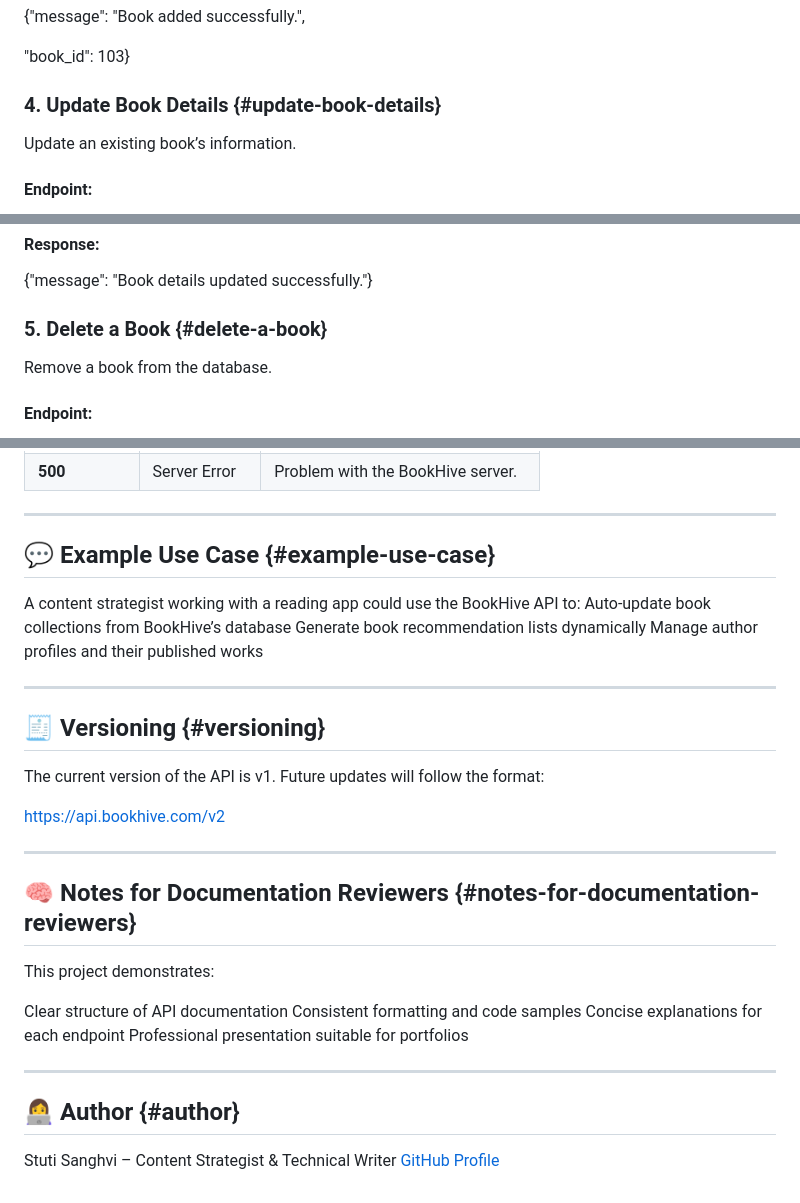
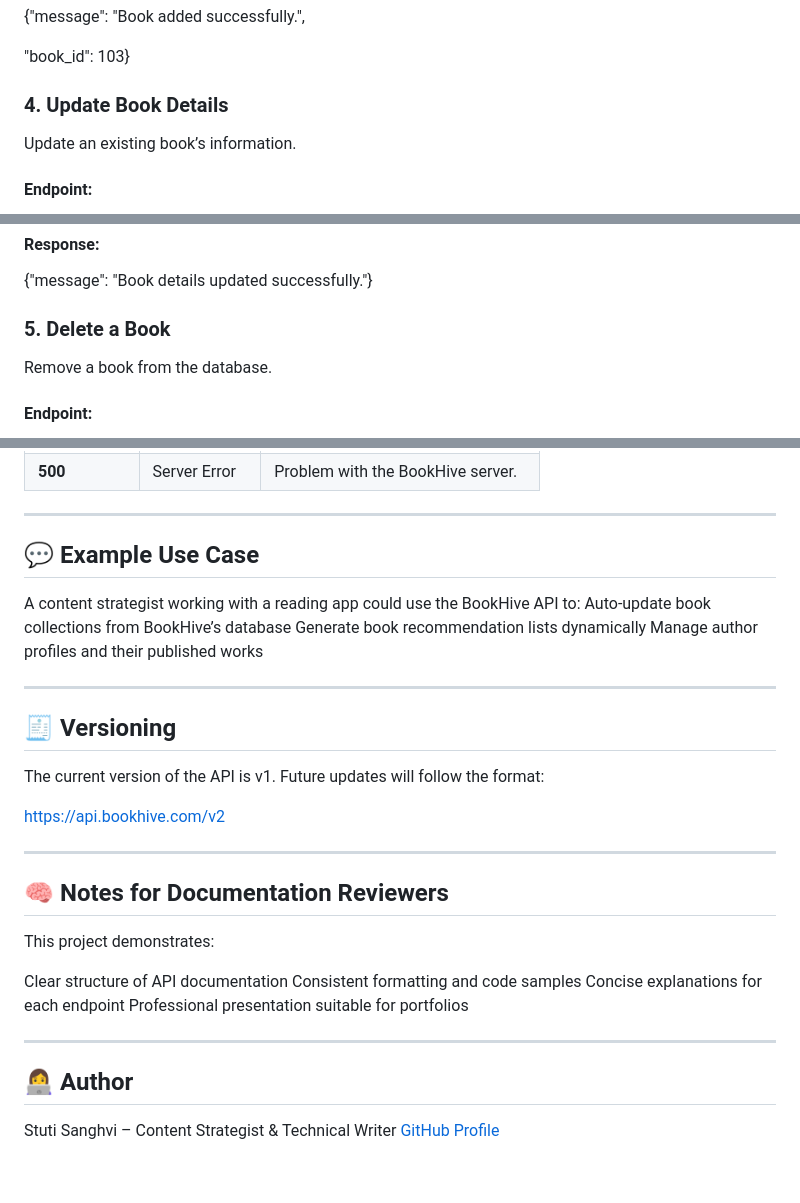
Before and after one commit to Stuti-ContentStrategist/bookhive-api-docs, a Markdown page: README.md, 3 parts joined by grey strips. Rendered like a GitHub page.

```diff
--- a/README.md
+++ b/README.md
@@ -131,7 +113,7 @@ POST /books
 
   "book_id": 103}
 
-### 4. Update Book Details {#update-book-details}
+### 4. Update Book Details
 
 Update an existing book’s information.
 
@@ -153,7 +135,7 @@ PUT /books/103
 
 {"message": "Book details updated successfully."}
 
-### 5. Delete a Book {#delete-a-book}
+### 5. Delete a Book
 
 Remove a book from the database.
 
@@ -188,7 +170,7 @@ Authorization: Bearer YOUR_API_KEY
 
 
 
-## 💬 Example Use Case {#example-use-case}
+## 💬 Example Use Case
 
 A content strategist working with a reading app could use the BookHive API to:
 Auto-update book collections from BookHive’s database
@@ -197,7 +179,7 @@ Manage author profiles and their published works
 
 ---
 
-## 🧾 Versioning {#versioning}
+## 🧾 Versioning
 
 The current version of the API is v1.
 Future updates will follow the format:
@@ -206,7 +188,7 @@ https://api.bookhive.com/v2
 
 ---
 
-## 🧠 Notes for Documentation Reviewers {#notes-for-documentation-reviewers}
+## 🧠 Notes for Documentation Reviewers
 This project demonstrates:
 
 Clear structure of API documentation
@@ -216,7 +198,7 @@ Professional presentation suitable for portfolios
 
 ---
 
-## 👩‍💻 Author {#author}
+## 👩‍💻 Author
 
 Stuti Sanghvi – Content Strategist & Technical Writer
 [GitHub Profile](https://github.com/Stuti-ContentStrategist)
```
Also changed, not shown: other parts of README.md (+7 -25 lines).
